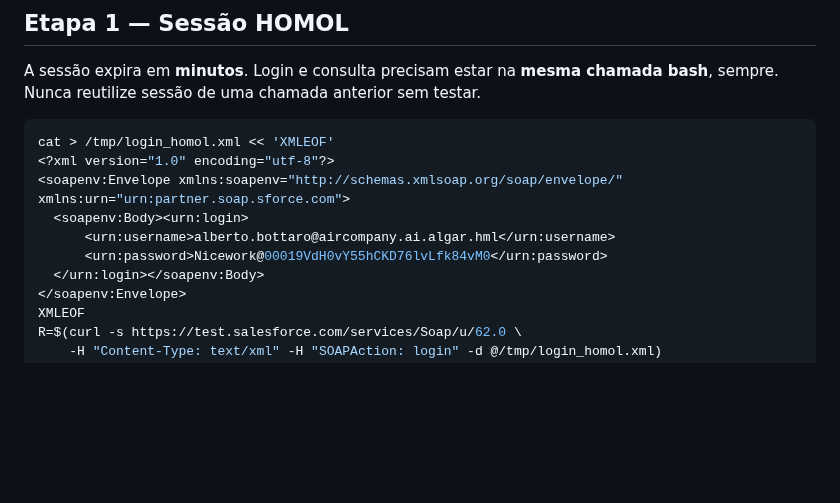
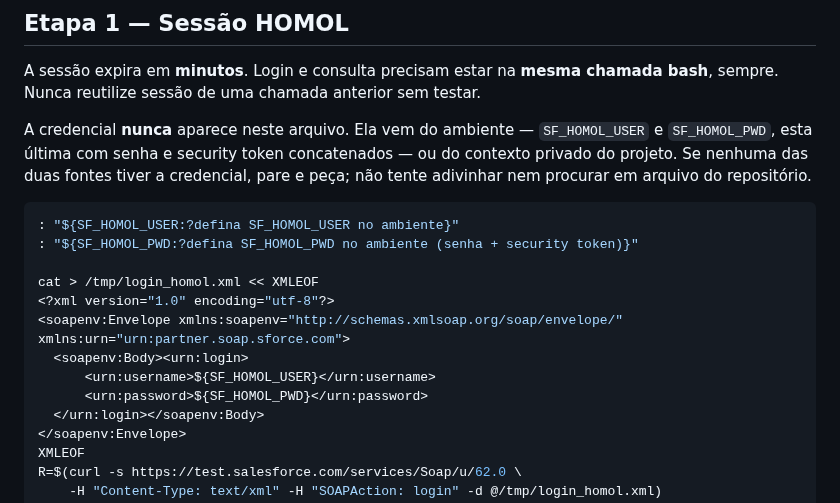
Before and after one commit to albertobneto-ai/i9-mcp, a Markdown page: skills/component-map/SKILL.md, the part around the change. GitHub-like rendering; blank space fills up the shorter version.

Commit message:
seguranca: remove credencial literal; passa a ler do ambiente

````diff
--- a/skills/component-map/SKILL.md
+++ b/skills/component-map/SKILL.md
@@ -99,13 +99,18 @@ A volumetria medida vai **no chat**, ao entregar, onde ela é útil e onde envel
 
 A sessão expira em **minutos**. Login e consulta precisam estar na **mesma chamada bash**, sempre. Nunca reutilize sessão de uma chamada anterior sem testar.
 
+A credencial **nunca** aparece neste arquivo. Ela vem do ambiente — `SF_HOMOL_USER` e `SF_HOMOL_PWD`, esta última com senha e security token concatenados — ou do contexto privado do projeto. Se nenhuma das duas fontes tiver a credencial, pare e peça; não tente adivinhar nem procurar em arquivo do repositório.
+
 ```bash
-cat > /tmp/login_homol.xml << 'XMLEOF'
+: "${SF_HOMOL_USER:?defina SF_HOMOL_USER no ambiente}"
+: "${SF_HOMOL_PWD:?defina SF_HOMOL_PWD no ambiente (senha + security token)}"
+
+cat > /tmp/login_homol.xml << XMLEOF
 <?xml version="1.0" encoding="utf-8"?>
 <soapenv:Envelope xmlns:soapenv="http://schemas.xmlsoap.org/soap/envelope/" xmlns:urn="urn:partner.soap.sforce.com">
   <soapenv:Body><urn:login>
-      <urn:username>alberto.bottaro@aircompany.ai.algar.hml</urn:username>
-      <urn:password>Nicework@00019VdH0vY55hCKD76lvLfk84vM0</urn:password>
+      <urn:username>${SF_HOMOL_USER}</urn:username>
+      <urn:password>${SF_HOMOL_PWD}</urn:password>
   </urn:login></soapenv:Body>
 </soapenv:Envelope>
 XMLEOF
````
